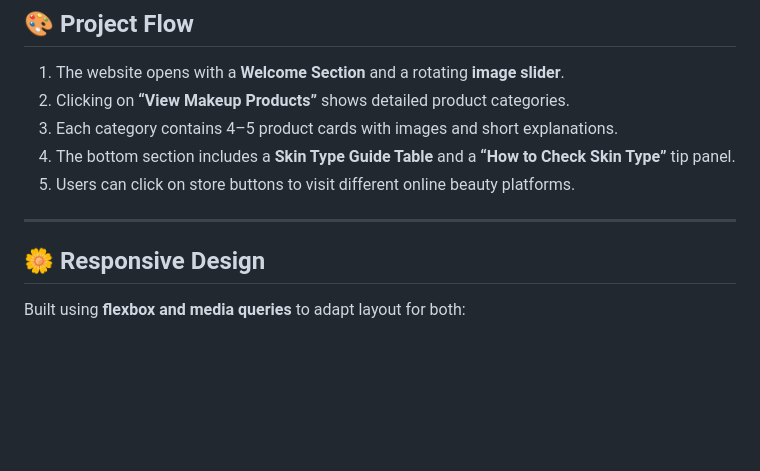
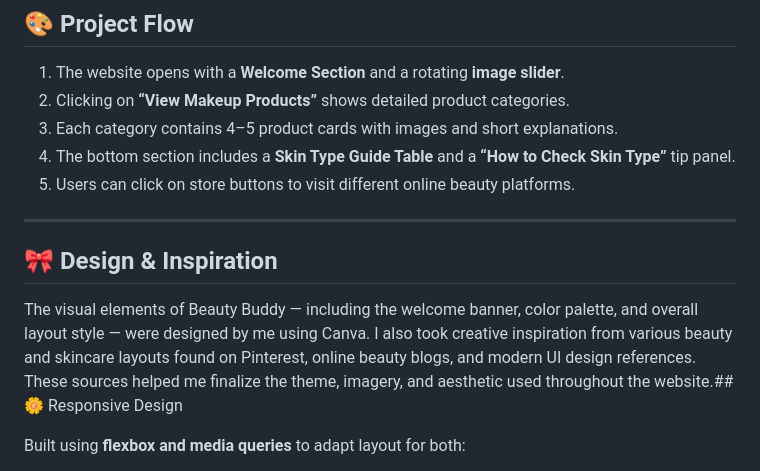
Before and after one commit to Arishakhan-24/Beauty-Buddy-Website, a Markdown page: README.md, the part around the change. Rendered like a GitHub page; blank space fills up the shorter version.

```diff
--- a/README.md
+++ b/README.md
@@ -62,7 +62,11 @@ beauty-buddy/
 
 ---
 
-## 🌼 Responsive Design
+
+## 🎀 Design & Inspiration
+
+The visual elements of Beauty Buddy — including the welcome banner, color palette, and overall layout style — were designed by me using Canva.
+I also took creative inspiration from various beauty and skincare layouts found on Pinterest, online beauty blogs, and modern UI design references. These sources helped me finalize the theme, imagery, and aesthetic used throughout the website.## 🌼 Responsive Design
 
 Built using **flexbox and media queries** to adapt layout for both:
 - Desktop screens (wide layout)
```
